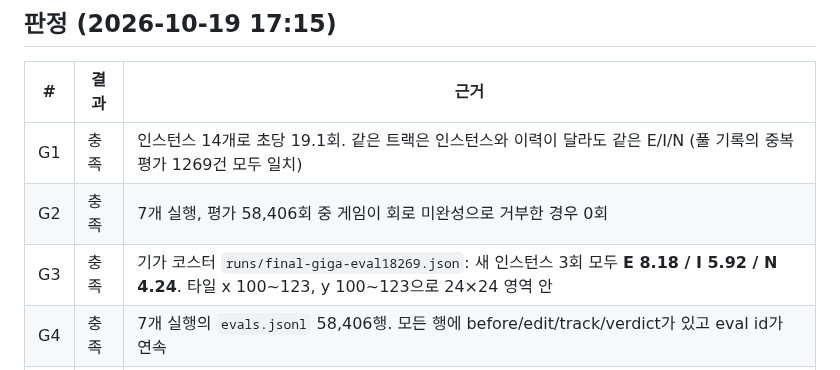
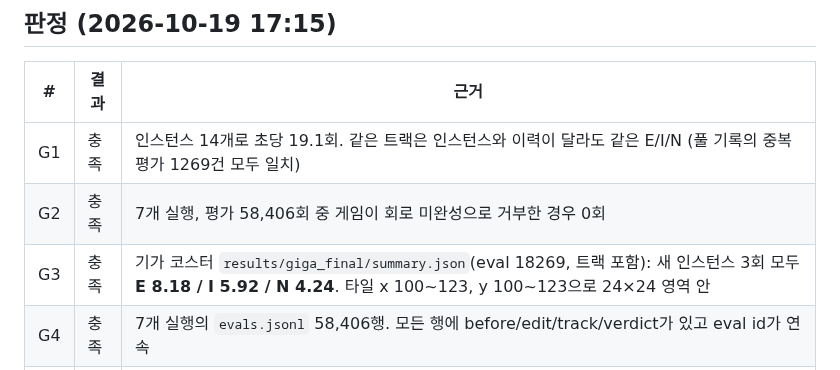
Before and after one commit to kairess/rct2-close-the-loop, a Markdown page: docs/GOAL.md, the part around the change. Drawn GitHub-style.

Commit message:
Point G3 evidence at the committed results summary
Co-Authored-By: Claude Opus 5.5 <noreply@anthropic.com>
Claude-Session: https://claude.ai/code/session_015rapQ7auFWdkkjLUjKkfBN

```diff
--- a/docs/GOAL.md
+++ b/docs/GOAL.md
@@ -33,7 +33,7 @@
 | --- | --- | --- |
 | G1 | 충족 | 인스턴스 14개로 초당 19.1회. 같은 트랙은 인스턴스와 이력이 달라도 같은 E/I/N (풀 기록의 중복 평가 1269건 모두 일치) |
 | G2 | 충족 | 7개 실행, 평가 58,406회 중 게임이 회로 미완성으로 거부한 경우 0회 |
-| G3 | 충족 | 기가 코스터 `runs/final-giga-eval18269.json`: 새 인스턴스 3회 모두 **E 8.18 / I 5.92 / N 4.24**. 타일 x 100~123, y 100~123으로 24×24 영역 안 |
+| G3 | 충족 | 기가 코스터 `results/giga_final/summary.json`(eval 18269, 트랙 포함): 새 인스턴스 3회 모두 **E 8.18 / I 5.92 / N 4.24**. 타일 x 100~123, y 100~123으로 24×24 영역 안 |
 | G4 | 충족 | 7개 실행의 `evals.jsonl` 58,406행. 모든 행에 before/edit/track/verdict가 있고 eval id가 연속 |
 | G5 | 충족 | `results/giga_final/`(공원 파일, 4방향 스크린샷, 요약), `results/report.json`, 보고서 |
 
```
